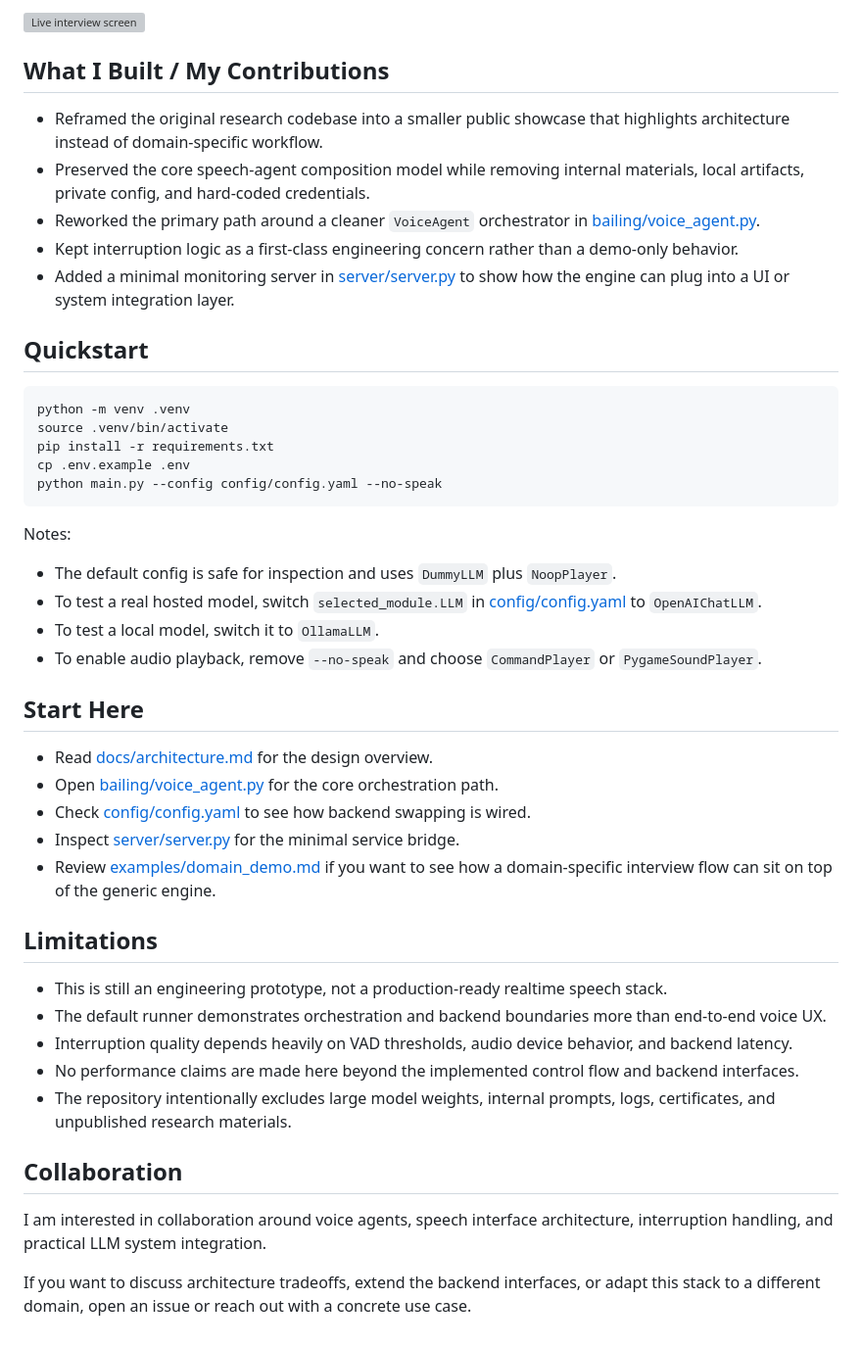
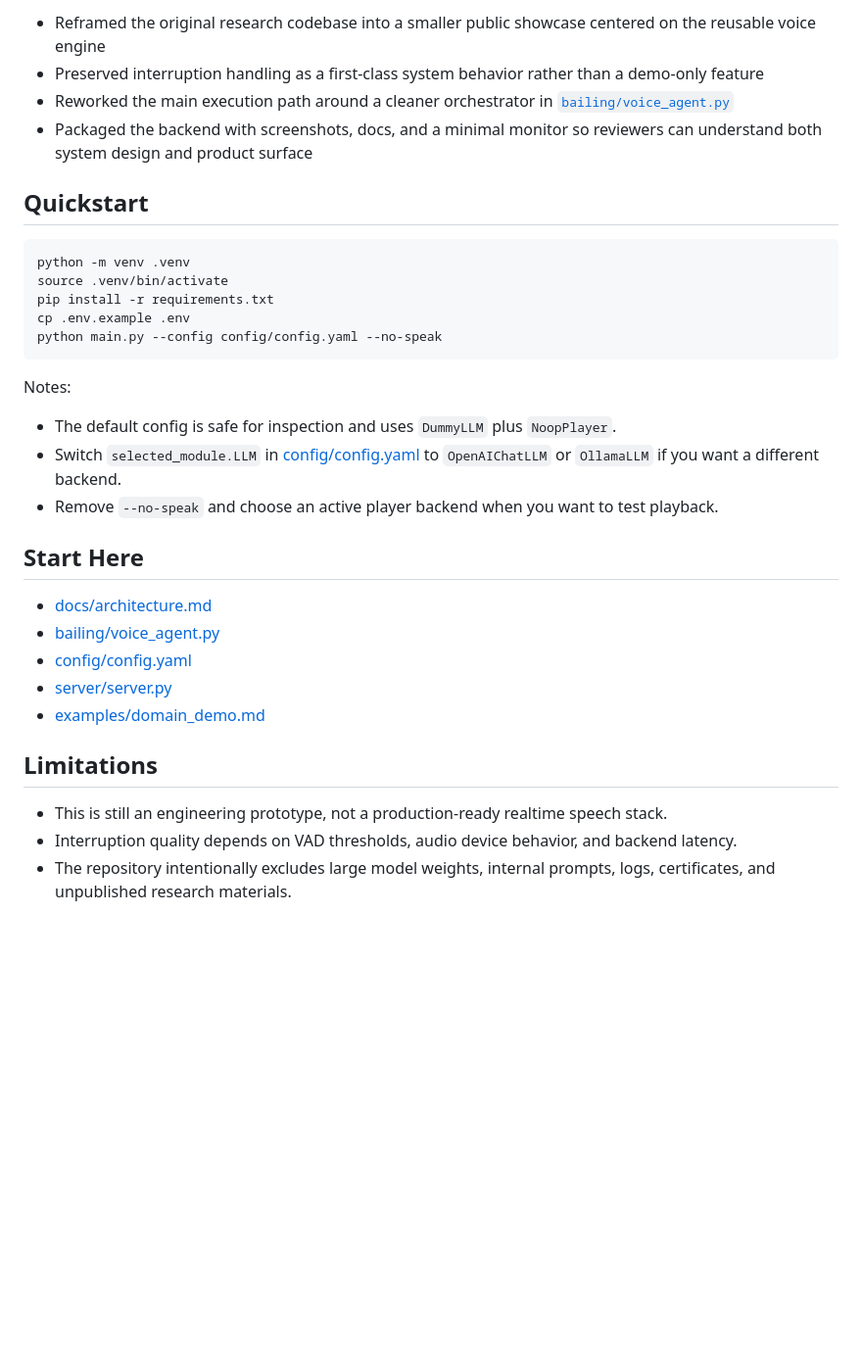
Before and after one commit to liu-dongfang/clinical-interview-voice-agent, a Markdown page: README.md, the part around one of its changes. Shown at 98% size. Drawn GitHub-style; blank space fills up the shorter version; grey boxes are pictures that could not be loaded.

```diff
--- a/README.md
+++ b/README.md
@@ -43,13 +49,8 @@ One downstream integration wrapped the backend into a mobile-style app shell to
 
-![Live interview screen](assets/app-live-interview-screen.svg)
-
-## What I Built / My Contributions
-
-- Reframed the original research codebase into a smaller public showcase that highlights architecture instead of domain-specific workflow.
-- Preserved the core speech-agent composition model while removing internal materials, local artifacts, private config, and hard-coded credentials.
-- Reworked the primary path around a cleaner `VoiceAgent` orchestrator in [bailing/voice_agent.py](bailing/voice_agent.py).
-- Kept interruption logic as a first-class engineering concern rather than a demo-only behavior.
-- Added a minimal monitoring server in [server/server.py](server/server.py) to show how the engine can plug into a UI or system integration layer.
+- Reframed the original research codebase into a smaller public showcase centered on the reusable voice engine
+- Preserved interruption handling as a first-class system behavior rather than a demo-only feature
+- Reworked the main execution path around a cleaner orchestrator in [`bailing/voice_agent.py`](bailing/voice_agent.py)
+- Packaged the backend with screenshots, docs, and a minimal monitor so reviewers can understand both system design and product surface
 
 ## Quickstart
 
@@ -63,28 +64,19 @@ python main.py --config config/config.yaml --no-speak
 
 Notes:
 - The default config is safe for inspection and uses `DummyLLM` plus `NoopPlayer`.
-- To test a real hosted model, switch `selected_module.LLM` in [config/config.yaml](config/config.yaml) to `OpenAIChatLLM`.
-- To test a local model, switch it to `OllamaLLM`.
-- To enable audio playback, remove `--no-speak` and choose `CommandPlayer` or `PygameSoundPlayer`.
+- Switch `selected_module.LLM` in [config/config.yaml](config/config.yaml) to `OpenAIChatLLM` or `OllamaLLM` if you want a different backend.
+- Remove `--no-speak` and choose an active player backend when you want to test playback.
 
 ## Start Here
 
-- Read [docs/architecture.md](docs/architecture.md) for the design overview.
-- Open [bailing/voice_agent.py](bailing/voice_agent.py) for the core orchestration path.
-- Check [config/config.yaml](config/config.yaml) to see how backend swapping is wired.
-- Inspect [server/server.py](server/server.py) for the minimal service bridge.
-- Review [examples/domain_demo.md](examples/domain_demo.md) if you want to see how a domain-specific interview flow can sit on top of the generic engine.
+- [docs/architecture.md](docs/architecture.md)
+- [bailing/voice_agent.py](bailing/voice_agent.py)
+- [config/config.yaml](config/config.yaml)
+- [server/server.py](server/server.py)
+- [examples/domain_demo.md](examples/domain_demo.md)
 
 ## Limitations
 
 - This is still an engineering prototype, not a production-ready realtime speech stack.
-- The default runner demonstrates orchestration and backend boundaries more than end-to-end voice UX.
-- Interruption quality depends heavily on VAD thresholds, audio device behavior, and backend latency.
-- No performance claims are made here beyond the implemented control flow and backend interfaces.
+- Interruption quality depends on VAD thresholds, audio device behavior, and backend latency.
 - The repository intentionally excludes large model weights, internal prompts, logs, certificates, and unpublished research materials.
-
-## Collaboration
-
-I am interested in collaboration around voice agents, speech interface architecture, interruption handling, and practical LLM system integration.
-
-If you want to discuss architecture tradeoffs, extend the backend interfaces, or adapt this stack to a different domain, open an issue or reach out with a concrete use case.
```
Also changed, not shown: other parts of README.md (+32 -26 lines), assets/readme/live-interview.png (added), assets/readme/registration.png (added), assets/readme/voice-flow.png (added), 1 other file.
